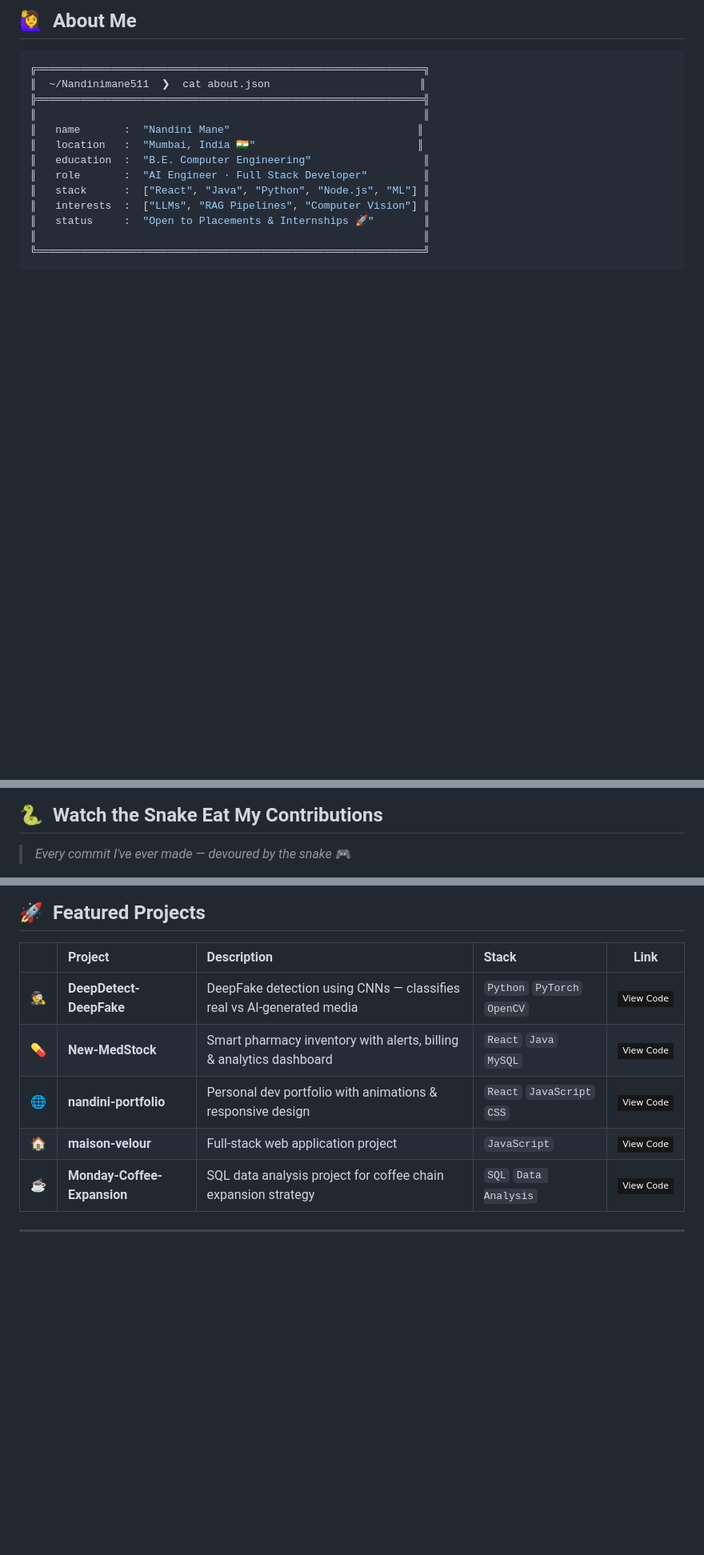
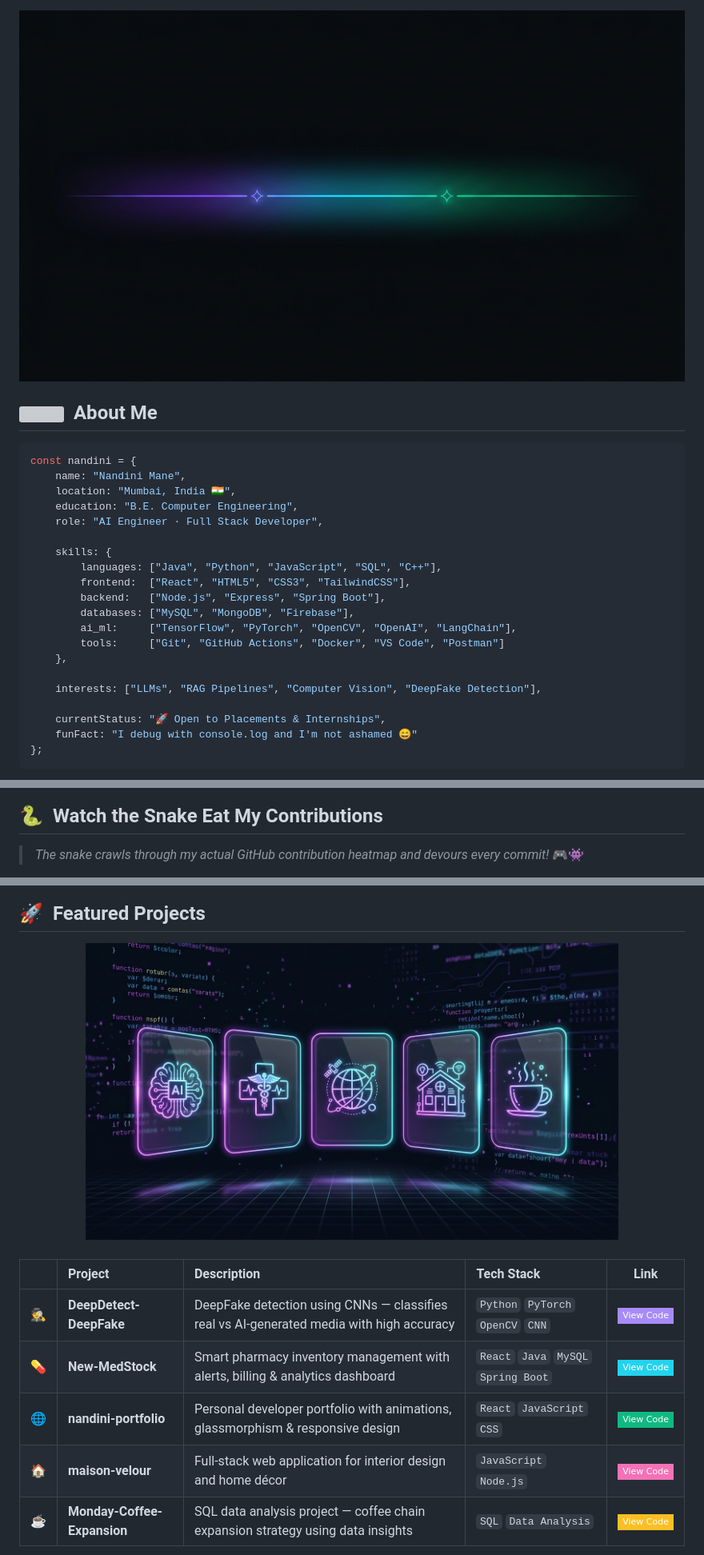
Before and after one commit to Nandinimane511/Nandinimane511, a Markdown page: README.md, 3 parts joined by grey strips. Shown at 80% size. Rendered like a GitHub page; pictures changed too: assets/divider.jpg (added), assets/projects-showcase.jpg (added); badges without logos; blank space fills up the shorter version; grey boxes are pictures that could not be loaded.

Commit message:
✨ Premium redesign: custom images, GIFs, working stats, wave footer, project showcase

````diff
--- a/README.md
+++ b/README.md
@@ -30,19 +45,30 @@
 
-## 🙋‍♀️ &nbsp;About Me
+<img src="https://raw.githubusercontent.com/Nandinimane511/Nandinimane511/main/assets/divider.jpg" width="100%" />
 
-```yaml
-╔══════════════════════════════════════════════════════════════╗
-║  ~/Nandinimane511  ❯  cat about.json                        ║
-╠══════════════════════════════════════════════════════════════╣
-║                                                              ║
-║   name       :  "Nandini Mane"                              ║
-║   location   :  "Mumbai, India 🇮🇳"                          ║
-║   education  :  "B.E. Computer Engineering"                  ║
-║   role       :  "AI Engineer · Full Stack Developer"         ║
-║   stack      :  ["React", "Java", "Python", "Node.js", "ML"] ║
-║   interests  :  ["LLMs", "RAG Pipelines", "Computer Vision"] ║
-║   status     :  "Open to Placements & Internships 🚀"        ║
-║                                                              ║
-╚══════════════════════════════════════════════════════════════╝
+<!-- ═══════════════ ABOUT ME ═══════════════ -->
+
+## <img src="https://media.giphy.com/media/hvRJCLFzcasrR4ia7z/giphy.gif" width="28"> &nbsp;About Me
+
+```js
+const nandini = {
+    name: "Nandini Mane",
+    location: "Mumbai, India 🇮🇳",
+    education: "B.E. Computer Engineering",
+    role: "AI Engineer · Full Stack Developer",
+
+    skills: {
+        languages: ["Java", "Python", "JavaScript", "SQL", "C++"],
+        frontend:  ["React", "HTML5", "CSS3", "TailwindCSS"],
+        backend:   ["Node.js", "Express", "Spring Boot"],
+        databases: ["MySQL", "MongoDB", "Firebase"],
+        ai_ml:     ["TensorFlow", "PyTorch", "OpenCV", "OpenAI", "LangChain"],
+        tools:     ["Git", "GitHub Actions", "Docker", "VS Code", "Postman"]
+    },
+
+    interests: ["LLMs", "RAG Pipelines", "Computer Vision", "DeepFake Detection"],
+
+    currentStatus: "🚀 Open to Placements & Internships",
+    funFact: "I debug with console.log and I'm not ashamed 😄"
+};
 ```
 
@@ -50,7 +80,7 @@
 
 ## 🐍 &nbsp;Watch the Snake Eat My Contributions
 
-> *Every commit I've ever made — devoured by the snake* 🎮
+> *The snake crawls through my actual GitHub contribution heatmap and devours every commit!* 🎮👾
 
 <div align="center">
 
@@ -135,14 +177,21 @@
 
 <div align="center">
 
-| &nbsp; | Project | Description | Stack | Link |
-|:---:|:--------|:------------|:------|:----:|
-| 🕵️ | **DeepDetect-DeepFake** | DeepFake detection using CNNs — classifies real vs AI-generated media | `Python` `PyTorch` `OpenCV` | [![Repo](https://img.shields.io/badge/-View_Code-181717?style=flat-square&logo=github)](https://github.com/Nandinimane511/DeepDetect-DeepFake) |
-| 💊 | **New-MedStock** | Smart pharmacy inventory with alerts, billing & analytics dashboard | `React` `Java` `MySQL` | [![Repo](https://img.shields.io/badge/-View_Code-181717?style=flat-square&logo=github)](https://github.com/Nandinimane511/New-MedStock) |
-| 🌐 | **nandini-portfolio** | Personal dev portfolio with animations & responsive design | `React` `JavaScript` `CSS` | [![Repo](https://img.shields.io/badge/-View_Code-181717?style=flat-square&logo=github)](https://github.com/Nandinimane511/nandini-portfolio) |
-| 🏠 | **maison-velour** | Full-stack web application project | `JavaScript` | [![Repo](https://img.shields.io/badge/-View_Code-181717?style=flat-square&logo=github)](https://github.com/Nandinimane511/maison-velour) |
-| ☕ | **Monday-Coffee-Expansion** | SQL data analysis project for coffee chain expansion strategy | `SQL` `Data Analysis` | [![Repo](https://img.shields.io/badge/-View_Code-181717?style=flat-square&logo=github)](https://github.com/Nandinimane511/Monday-Coffee-Expansion-Project-P8) |
+<img src="https://raw.githubusercontent.com/Nandinimane511/Nandinimane511/main/assets/projects-showcase.jpg" alt="Projects Showcase" width="80%" />
 
 </div>
 
----
+<br/>
+
+<div align="center">
+
+| &nbsp; | Project | Description | Tech Stack | Link |
+|:---:|:--------|:------------|:-----------|:----:|
+| 🕵️ | **DeepDetect-DeepFake** | DeepFake detection using CNNs — classifies real vs AI-generated media with high accuracy | `Python` `PyTorch` `OpenCV` `CNN` | [![View](https://img.shields.io/badge/-View_Code-A78BFA?style=flat-square&logo=github&logoColor=white)](https://github.com/Nandinimane511/DeepDetect-DeepFake) |
+| 💊 | **New-MedStock** | Smart pharmacy inventory management with alerts, billing & analytics dashboard | `React` `Java` `MySQL` `Spring Boot` | [![View](https://img.shields.io/badge/-View_Code-22D3EE?style=flat-square&logo=github&logoColor=white)](https://github.com/Nandinimane511/New-MedStock) |
+| 🌐 | **nandini-portfolio** | Personal developer portfolio with animations, glassmorphism & responsive design | `React` `JavaScript` `CSS` | [![View](https://img.shields.io/badge/-View_Code-10B981?style=flat-square&logo=github&logoColor=white)](https://github.com/Nandinimane511/nandini-portfolio) |
+| 🏠 | **maison-velour** | Full-stack web application for interior design and home décor | `JavaScript` `Node.js` | [![View](https://img.shields.io/badge/-View_Code-F472B6?style=flat-square&logo=github&logoColor=white)](https://github.com/Nandinimane511/maison-velour) |
+| ☕ | **Monday-Coffee-Expansion** | SQL data analysis project — coffee chain expansion strategy using data insights | `SQL` `Data Analysis` | [![View](https://img.shields.io/badge/-View_Code-FBBF24?style=flat-square&logo=github&logoColor=black)](https://github.com/Nandinimane511/Monday-Coffee-Expansion-Project-P8) |
+
+</div>
+
````
Also changed, not shown: other parts of README.md (+88 -38 lines), assets/header-banner.jpg (added).
